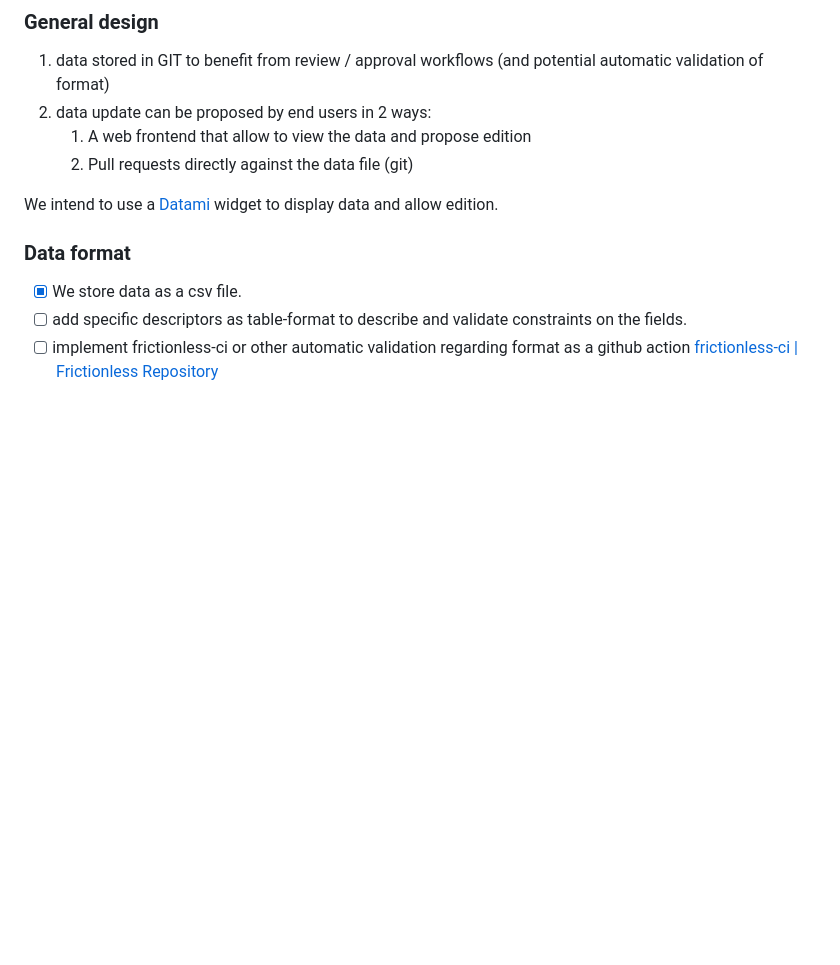
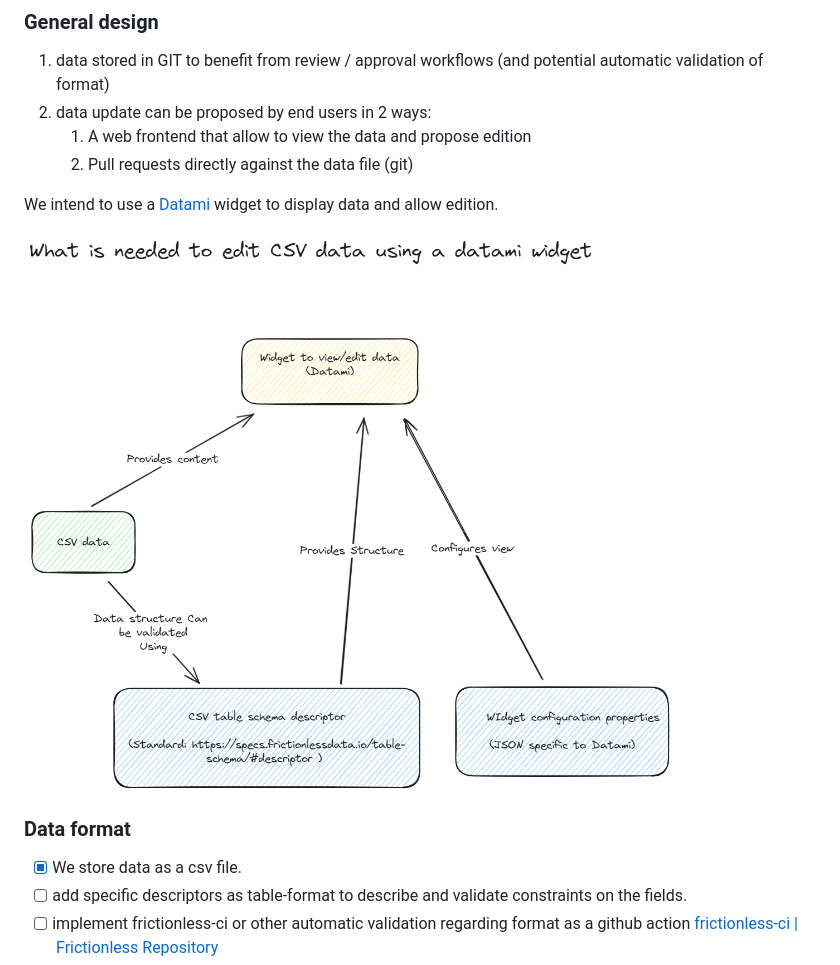
Before and after one commit to olebrussels/boavizta-ict-sust-tools-fork, a Markdown page: README.md, the part around the change. Drawn GitHub-style; pictures changed too: doc/datami-components.excalidraw.png (added); blank space fills up the shorter version.

Commit message:
doc: add a schema of components involved in setting up a datami widget

```diff
--- a/README.md
+++ b/README.md
@@ -21,6 +21,8 @@ It defines a data model that can be used to build an inventory of the tools.
 
 We intend to use a [Datami](https://datami-docs.multi.coop/?locale=en) widget to display data and allow edition.
 
+![Components of datami widget](doc/datami-components.excalidraw.png)
+
 ### Data format
 
 - [x] We store data as a csv file.
```
